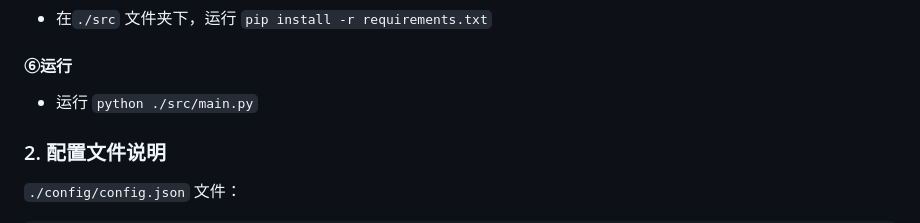
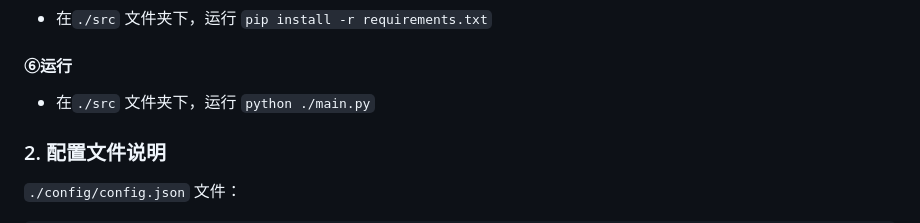
Before and after one commit to cmeans2506/mcsr-auto-clip, a Markdown page: readme.md, the part around the change. Rendered like a GitHub page.

```diff
--- a/readme.md
+++ b/readme.md
@@ -34,7 +34,7 @@
 - 在`./src` 文件夹下，运行 `pip install -r requirements.txt`
 
 #### ⑥运行
-- 运行 `python ./src/main.py`
+- 在`./src` 文件夹下，运行 `python ./main.py`
 
 ### 2. 配置文件说明
  `./config/config.json` 文件：
```
